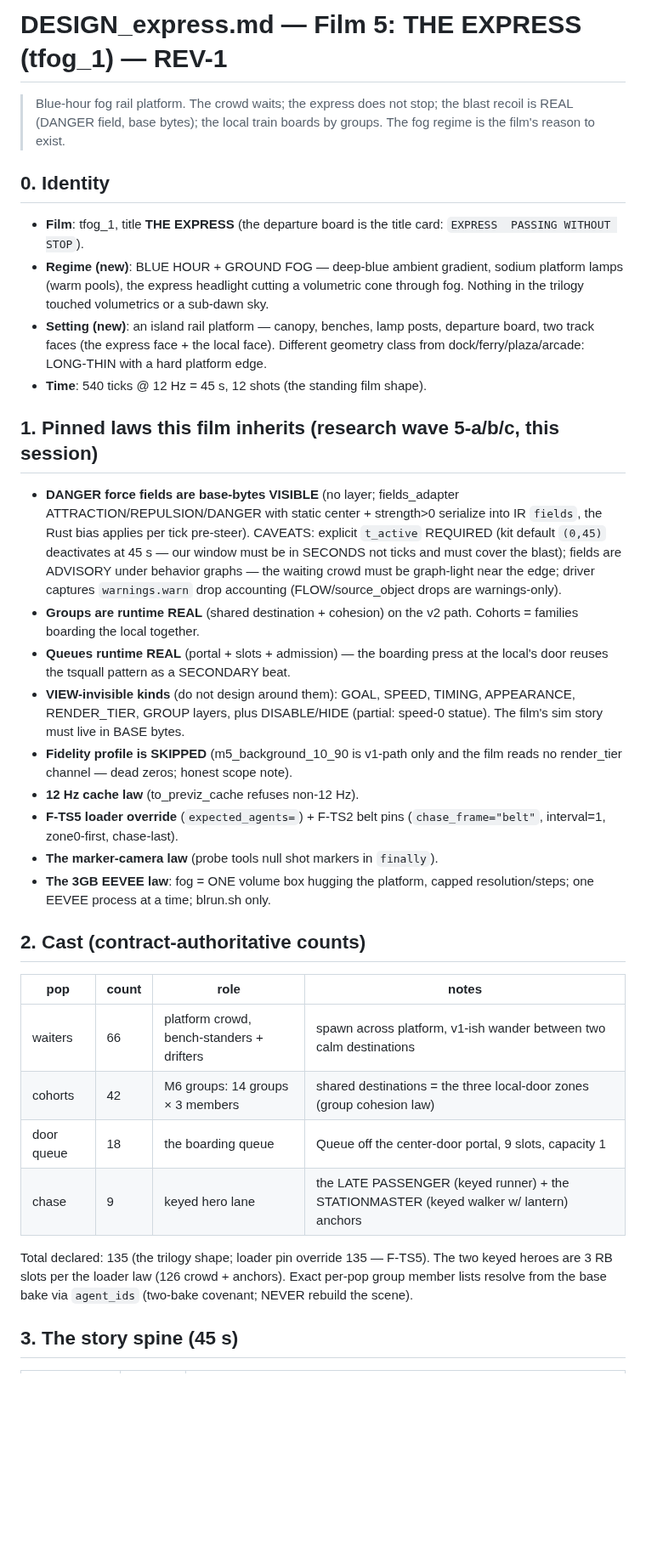
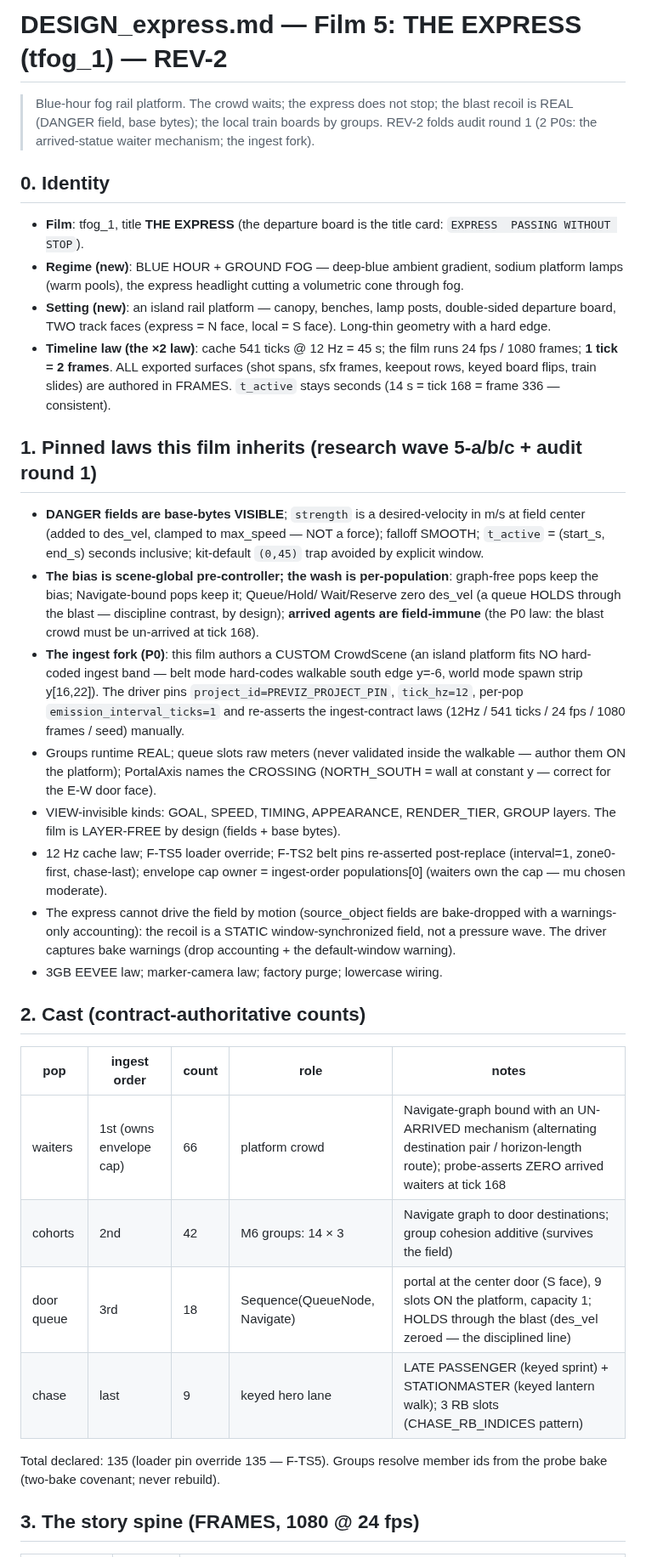
Before and after one commit to zmpc01/blender-vision-kit, a Markdown page: docs/DESIGN_express.md, the part around one of its changes. Shown at 85% size. Drawn GitHub-style; blank space fills up the shorter version.

```diff
--- a/docs/DESIGN_express.md
+++ b/docs/DESIGN_express.md
@@ -1,8 +1,9 @@
-# DESIGN_express.md — Film 5: THE EXPRESS (tfog_1) — REV-1
+# DESIGN_express.md — Film 5: THE EXPRESS (tfog_1) — REV-2
 
 > Blue-hour fog rail platform. The crowd waits; the express does not stop;
 > the blast recoil is REAL (DANGER field, base bytes); the local train boards
-> by groups. The fog regime is the film's reason to exist.
+> by groups. REV-2 folds audit round 1 (2 P0s: the arrived-statue waiter
+> mechanism; the ingest fork).
 
 ## 0. Identity
 
@@ -10,53 +11,58 @@
   card: `EXPRESS  PASSING WITHOUT STOP`).
 - **Regime (new)**: BLUE HOUR + GROUND FOG — deep-blue ambient gradient,
   sodium platform lamps (warm pools), the express headlight cutting a
-  volumetric cone through fog. Nothing in the trilogy touched volumetrics
-  or a sub-dawn sky.
+  volumetric cone through fog.
 - **Setting (new)**: an island rail platform — canopy, benches, lamp posts,
-  departure board, two track faces (the express face + the local face).
-  Different geometry class from dock/ferry/plaza/arcade: LONG-THIN with a
-  hard platform edge.
-- **Time**: 540 ticks @ 12 Hz = 45 s, 12 shots (the standing film shape).
+  double-sided departure board, TWO track faces (express = N face, local =
+  S face). Long-thin geometry with a hard edge.
+- **Timeline law (the ×2 law)**: cache 541 ticks @ 12 Hz = 45 s; the film
+  runs 24 fps / 1080 frames; **1 tick = 2 frames**. ALL exported surfaces
+  (shot spans, sfx frames, keepout rows, keyed board flips, train slides)
+  are authored in FRAMES. `t_active` stays seconds (14 s = tick 168 =
+  frame 336 — consistent).
 
-## 1. Pinned laws this film inherits (research wave 5-a/b/c, this session)
+## 1. Pinned laws this film inherits (research wave 5-a/b/c + audit round 1)
 
-- **DANGER force fields are base-bytes VISIBLE** (no layer; fields_adapter
-  ATTRACTION/REPULSION/DANGER with static center + strength>0 serialize
-  into IR `fields`, the Rust bias applies per tick pre-steer). CAVEATS:
-  explicit `t_active` REQUIRED (kit default `(0,45)` deactivates at 45 s —
-  our window must be in SECONDS not ticks and must cover the blast);
-  fields are ADVISORY under behavior graphs — the waiting crowd must be
-  graph-light near the edge; driver captures `warnings.warn` drop
-  accounting (FLOW/source_object drops are warnings-only).
-- **Groups are runtime REAL** (shared destination + cohesion) on the v2
-  path. Cohorts = families boarding the local together.
-- **Queues runtime REAL** (portal + slots + admission) — the boarding
-  press at the local's door reuses the tsquall pattern as a SECONDARY beat.
-- **VIEW-invisible kinds** (do not design around them): GOAL, SPEED,
-  TIMING, APPEARANCE, RENDER_TIER, GROUP layers, plus DISABLE/HIDE
-  (partial: speed-0 statue). The film's sim story must live in BASE bytes.
-- **Fidelity profile is SKIPPED** (m5_background_10_90 is v1-path only and
-  the film reads no render_tier channel — dead zeros; honest scope note).
-- **12 Hz cache law** (to_previz_cache refuses non-12 Hz).
-- **F-TS5 loader override** (`expected_agents=`) + F-TS2 belt pins
-  (`chase_frame="belt"`, interval=1, zone0-first, chase-last).
-- **The marker-camera law** (probe tools null shot markers in `finally`).
-- **The 3GB EEVEE law**: fog = ONE volume box hugging the platform, capped
-  resolution/steps; one EEVEE process at a time; blrun.sh only.
+- **DANGER fields are base-bytes VISIBLE**; `strength` is a desired-velocity
+  in m/s at field center (added to des_vel, clamped to max_speed — NOT a
+  force); falloff SMOOTH; `t_active` = (start_s, end_s) seconds inclusive;
+  kit-default `(0,45)` trap avoided by explicit window.
+- **The bias is scene-global pre-controller; the wash is per-population**:
+  graph-free pops keep the bias; Navigate-bound pops keep it; Queue/Hold/
+  Wait/Reserve zero des_vel (a queue HOLDS through the blast — discipline
+  contrast, by design); **arrived agents are field-immune** (the P0 law:
+  the blast crowd must be un-arrived at tick 168).
+- **The ingest fork (P0)**: this film authors a CUSTOM CrowdScene (an
+  island platform fits NO hard-coded ingest band — belt mode hard-codes
+  walkable south edge y=-6, world mode spawn strip y[16,22]). The driver
+  pins `project_id=PREVIZ_PROJECT_PIN`, `tick_hz=12`, per-pop
+  `emission_interval_ticks=1` and re-asserts the ingest-contract laws
+  (12Hz / 541 ticks / 24 fps / 1080 frames / seed) manually.
+- Groups runtime REAL; queue slots raw meters (never validated inside the
+  walkable — author them ON the platform); PortalAxis names the CROSSING
+  (NORTH_SOUTH = wall at constant y — correct for the E-W door face).
+- VIEW-invisible kinds: GOAL, SPEED, TIMING, APPEARANCE, RENDER_TIER,
+  GROUP layers. The film is LAYER-FREE by design (fields + base bytes).
+- 12 Hz cache law; F-TS5 loader override; F-TS2 belt pins re-asserted
+  post-replace (interval=1, zone0-first, chase-last); envelope cap owner =
+  ingest-order populations[0] (waiters own the cap — mu chosen moderate).
+- The express cannot drive the field by motion (source_object fields are
+  bake-dropped with a warnings-only accounting): the recoil is a STATIC
+  window-synchronized field, not a pressure wave. The driver captures
+  bake warnings (drop accounting + the default-window warning).
+- 3GB EEVEE law; marker-camera law; factory purge; lowercase wiring.
 
 ## 2. Cast (contract-authoritative counts)
 
-| pop | count | role | notes |
-|-----|-------|------|-------|
-| waiters | 66 | platform crowd, bench-standers + drifters | spawn across platform, v1-ish wander between two calm destinations |
-| cohorts | 42 | M6 groups: 14 groups × 3 members | shared destinations = the three local-door zones (group cohesion law) |
-| door queue | 18 | the boarding queue | Queue off the center-door portal, 9 slots, capacity 1 |
-| chase | 9 | keyed hero lane | the LATE PASSENGER (keyed runner) + the STATIONMASTER (keyed walker w/ lantern) anchors |
+| pop | ingest order | count | role | notes |
+|-----|--------------|-------|------|-------|
+| waiters | 1st (owns envelope cap) | 66 | platform crowd | Navigate-graph bound with an UN-ARRIVED mechanism (alternating destination pair / horizon-length route); probe-asserts ZERO arrived waiters at tick 168 |
+| cohorts | 2nd | 42 | M6 groups: 14 × 3 | Navigate graph to door destinations; group cohesion additive (survives the field) |
+| door queue | 3rd | 18 | Sequence(QueueNode, Navigate) | portal at the center door (S face), 9 slots ON the platform, capacity 1; HOLDS through the blast (des_vel zeroed — the disciplined line) |
+| chase | last | 9 | keyed hero lane | LATE PASSENGER (keyed sprint) + STATIONMASTER (keyed lantern walk); 3 RB slots (CHASE_RB_INDICES pattern) |
 
-Total declared: 135 (the trilogy shape; loader pin override 135 — F-TS5).
-The two keyed heroes are 3 RB slots per the loader law (126 crowd + anchors).
-Exact per-pop group member lists resolve from the base bake via
-`agent_ids` (two-bake covenant; NEVER rebuild the scene).
+Total declared: 135 (loader pin override 135 — F-TS5). Groups resolve
+member ids from the probe bake (two-bake covenant; never rebuild).
 
-## 3. The story spine (45 s)
+## 3. The story spine (FRAMES, 1080 @ 24 fps)
 
```
Also changed, not shown: other parts of docs/DESIGN_express.md (+81 -95 lines), docs/DESIGN_drill.md (+164 -166 lines).
